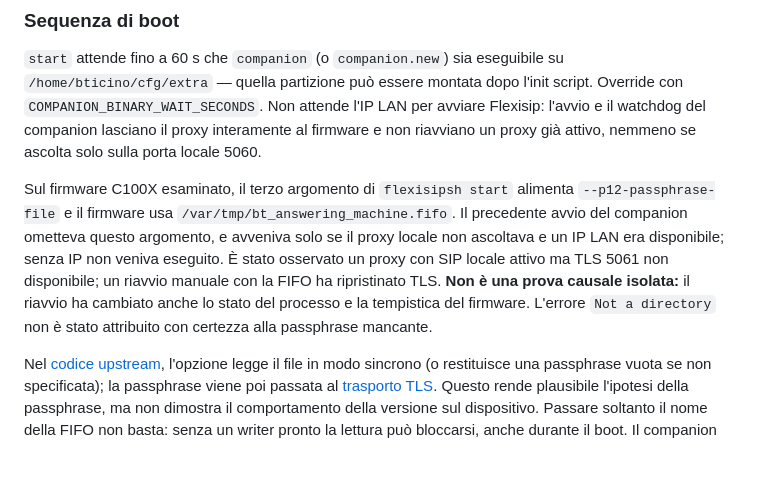
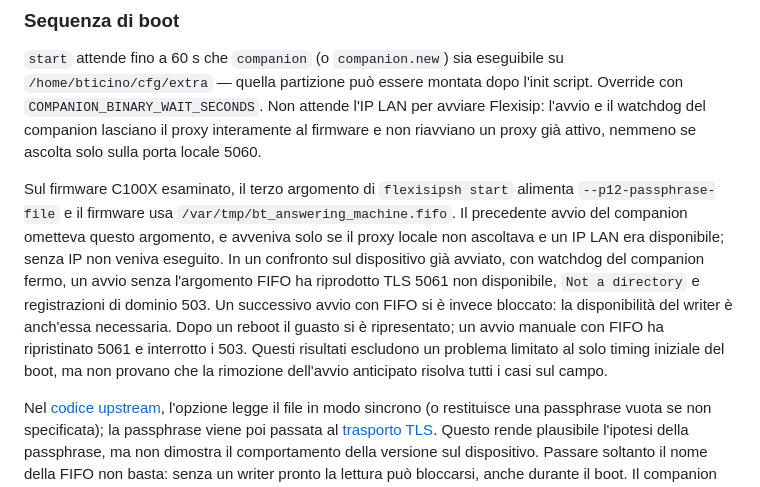
Before and after one commit to abeilprincipino/BTicino-GO-Companion, a Markdown page: docs/build-and-install.md, the part around the change. Drawn GitHub-style; blank space fills up the shorter version.

```diff
--- a/docs/build-and-install.md
+++ b/docs/build-and-install.md
@@ -309,10 +309,13 @@ Sul firmware C100X esaminato, il terzo argomento di `flexisipsh start` alimenta
 `--p12-passphrase-file` e il firmware usa `/var/tmp/bt_answering_machine.fifo`.
 Il precedente avvio del companion ometteva questo argomento, e avveniva solo se
 il proxy locale non ascoltava e un IP LAN era disponibile; senza IP non veniva eseguito.
-È stato osservato un proxy con SIP locale attivo ma TLS 5061 non disponibile; un
-riavvio manuale con la FIFO ha ripristinato TLS. **Non è una prova causale isolata:**
-il riavvio ha cambiato anche lo stato del processo e la tempistica del firmware.
-L'errore `Not a directory` non è stato attribuito con certezza alla passphrase mancante.
+In un confronto sul dispositivo già avviato, con watchdog del companion fermo,
+un avvio senza l'argomento FIFO ha riprodotto TLS 5061 non disponibile, `Not a directory`
+e registrazioni di dominio 503. Un successivo avvio con FIFO si è invece bloccato:
+la disponibilità del writer è anch'essa necessaria. Dopo un reboot il guasto si è
+ripresentato; un avvio manuale con FIFO ha ripristinato 5061 e interrotto i 503.
+Questi risultati escludono un problema limitato al solo timing iniziale del boot,
+ma non provano che la rimozione dell'avvio anticipato risolva tutti i casi sul campo.
 
 Nel [codice upstream](https://github.com/BelledonneCommunications/flexisip/blob/32852e4cef4615a283273373ca9b19e146953348/src/main/flexisip.cc#L403-L415),
 l'opzione legge il file in modo sincrono (o restituisce una passphrase vuota se
```
Also changed, not shown: README.md (+7 -4 lines).
